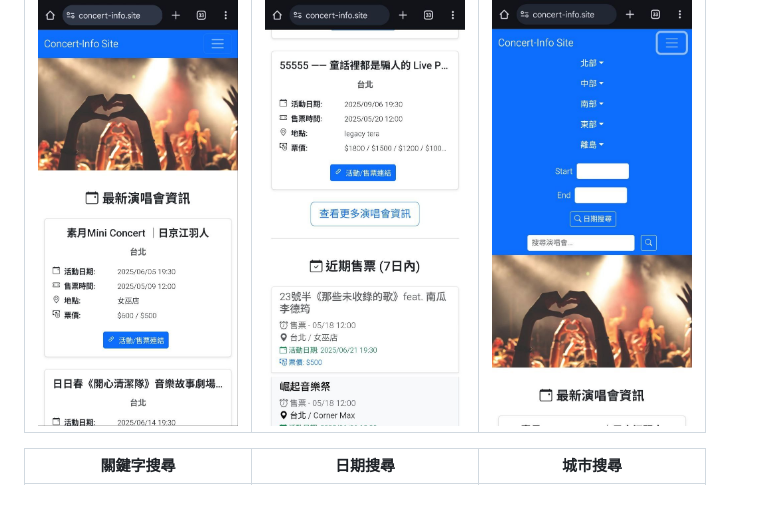
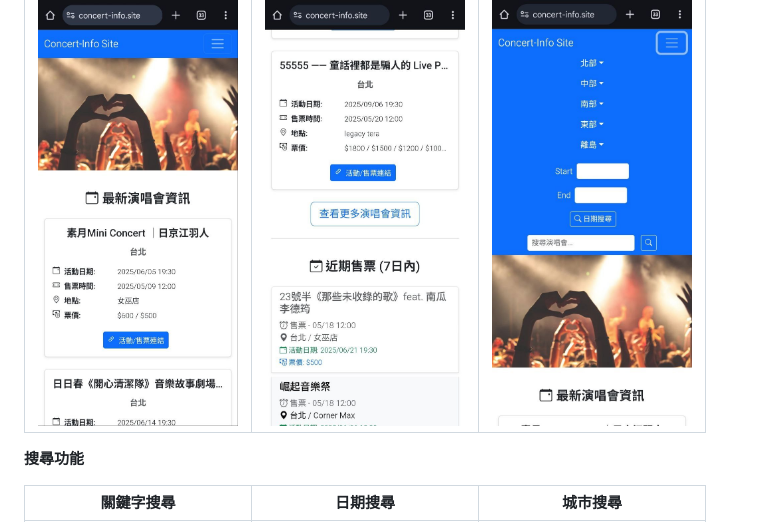
Before and after one commit to akuan1997/ConcertWeb-FullStack-Angular-Express, a Markdown page: README.md, the part around the change. Rendered like a GitHub page; blank space fills up the shorter version.

```diff
--- a/README.md
+++ b/README.md
@@ -73,6 +73,8 @@ Ubuntu) 伺服器上，透過 Docker Hub 進行映像檔管理。
 | 封面 | 近期售票 | 導覽列  |
 |---|---|---|
 | <img src="./result-images/mobile_cover.jpg" alt="行動版首頁封面" width="200"> | <img src="./result-images/mobile_upcoming_ticketing.jpg" alt="行動版近期售票" width="200"> | <img src="./result-images/mobile_navbar.jpg" alt="行動版導覽列" width="200"> |
+
+**搜尋功能**
 
 | 關鍵字搜尋 | 日期搜尋 | 城市搜尋  |
 |---|---|---|
```
